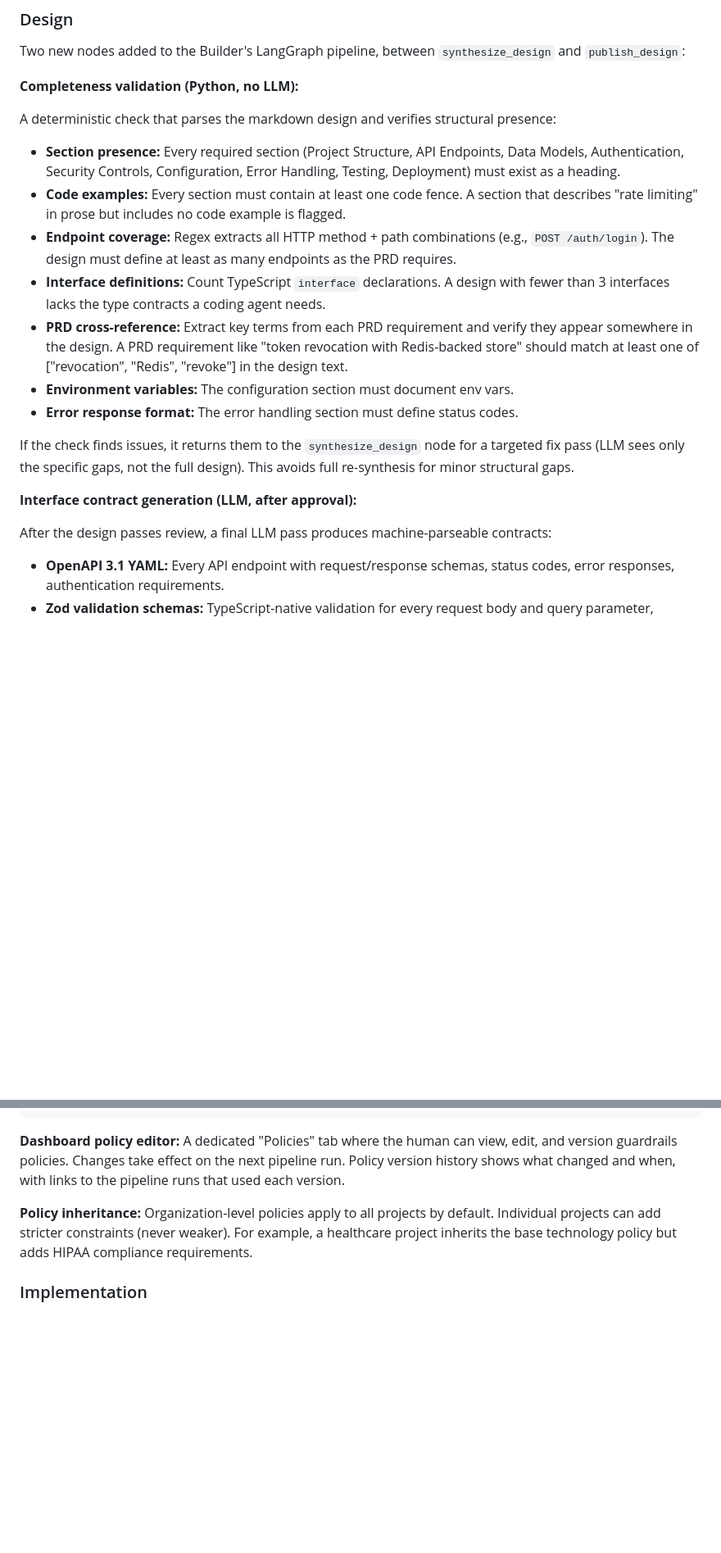
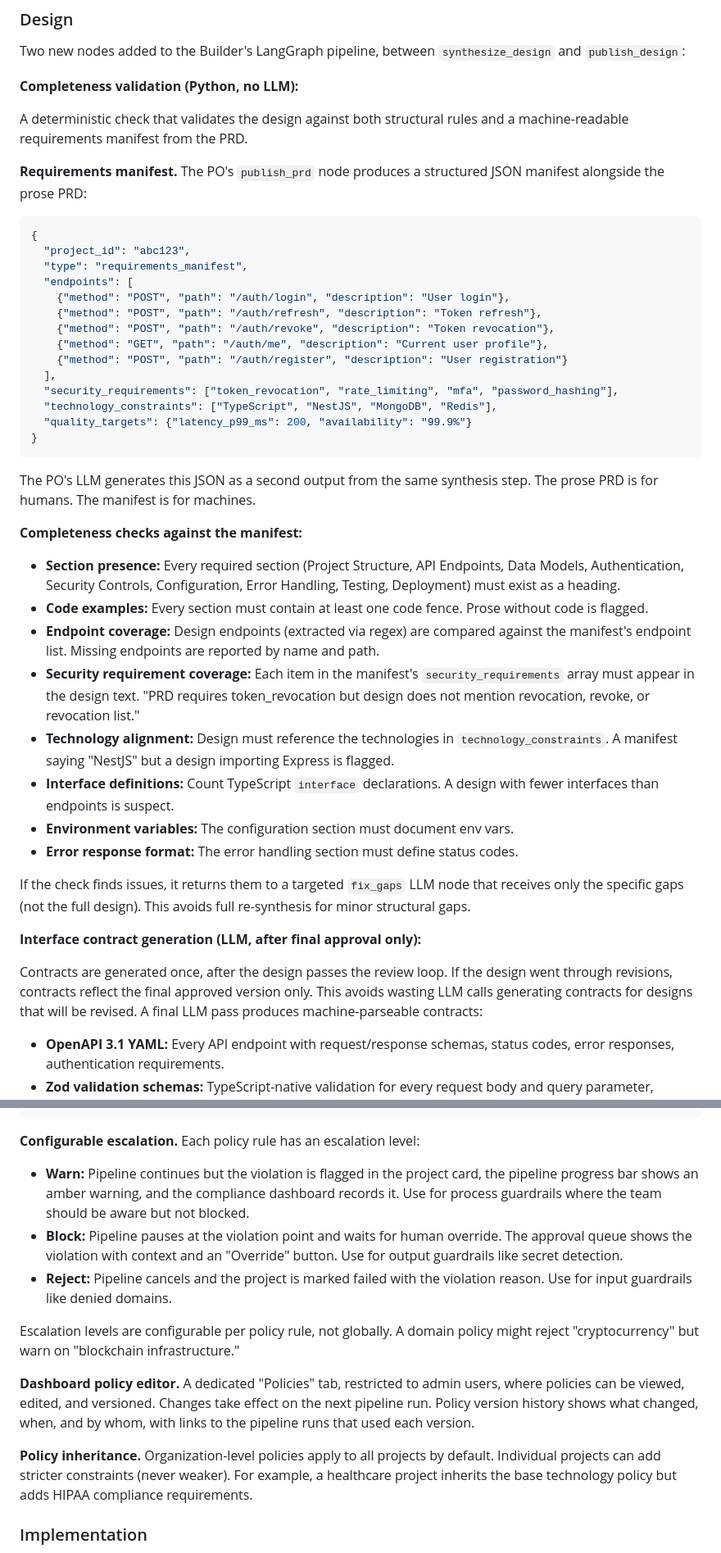
Before and after one commit to AliceNN-ucdenver/ncms, a Markdown page: docs/dashboard-evolution-design.md, 2 parts joined by grey strips. Shown at 82% size. GitHub-like rendering; blank space fills up the shorter version.

````diff
--- a/docs/dashboard-evolution-design.md
+++ b/docs/dashboard-evolution-design.md
@@ -341,21 +372,45 @@ Two new nodes added to the Builder's LangGraph pipeline, between `synthesize_des
 
 **Completeness validation (Python, no LLM):**
 
-A deterministic check that parses the markdown design and verifies structural presence:
+A deterministic check that validates the design against both structural rules and a machine-readable requirements manifest from the PRD.
+
+**Requirements manifest.** The PO's `publish_prd` node produces a structured JSON manifest alongside the prose PRD:
+
+```json
+{
+  "project_id": "abc123",
+  "type": "requirements_manifest",
+  "endpoints": [
+    {"method": "POST", "path": "/auth/login", "description": "User login"},
+    {"method": "POST", "path": "/auth/refresh", "description": "Token refresh"},
+    {"method": "POST", "path": "/auth/revoke", "description": "Token revocation"},
+    {"method": "GET", "path": "/auth/me", "description": "Current user profile"},
+    {"method": "POST", "path": "/auth/register", "description": "User registration"}
+  ],
+  "security_requirements": ["token_revocation", "rate_limiting", "mfa", "password_hashing"],
+  "technology_constraints": ["TypeScript", "NestJS", "MongoDB", "Redis"],
+  "quality_targets": {"latency_p99_ms": 200, "availability": "99.9%"}
+}
+```
+
+The PO's LLM generates this JSON as a second output from the same synthesis step. The prose PRD is for humans. The manifest is for machines.
+
+**Completeness checks against the manifest:**
 
 - **Section presence:** Every required section (Project Structure, API Endpoints, Data Models, Authentication, Security Controls, Configuration, Error Handling, Testing, Deployment) must exist as a heading.
-- **Code examples:** Every section must contain at least one code fence. A section that describes "rate limiting" in prose but includes no code example is flagged.
-- **Endpoint coverage:** Regex extracts all HTTP method + path combinations (e.g., `POST /auth/login`). The design must define at least as many endpoints as the PRD requires.
-- **Interface definitions:** Count TypeScript `interface` declarations. A design with fewer than 3 interfaces lacks the type contracts a coding agent needs.
-- **PRD cross-reference:** Extract key terms from each PRD requirement and verify they appear somewhere in the design. A PRD requirement like "token revocation with Redis-backed store" should match at least one of ["revocation", "Redis", "revoke"] in the design text.
+- **Code examples:** Every section must contain at least one code fence. Prose without code is flagged.
+- **Endpoint coverage:** Design endpoints (extracted via regex) are compared against the manifest's endpoint list. Missing endpoints are reported by name and path.
+- **Security requirement coverage:** Each item in the manifest's `security_requirements` array must appear in the design text. "PRD requires token_revocation but design does not mention revocation, revoke, or revocation list."
+- **Technology alignment:** Design must reference the technologies in `technology_constraints`. A manifest saying "NestJS" but a design importing Express is flagged.
+- **Interface definitions:** Count TypeScript `interface` declarations. A design with fewer interfaces than endpoints is suspect.
 - **Environment variables:** The configuration section must document env vars.
 - **Error response format:** The error handling section must define status codes.
 
-If the check finds issues, it returns them to the `synthesize_design` node for a targeted fix pass (LLM sees only the specific gaps, not the full design). This avoids full re-synthesis for minor structural gaps.
+If the check finds issues, it returns them to a targeted `fix_gaps` LLM node that receives only the specific gaps (not the full design). This avoids full re-synthesis for minor structural gaps.
 
-**Interface contract generation (LLM, after approval):**
+**Interface contract generation (LLM, after final approval only):**
 
-After the design passes review, a final LLM pass produces machine-parseable contracts:
+Contracts are generated once, after the design passes the review loop. If the design went through revisions, contracts reflect the final approved version only. This avoids wasting LLM calls generating contracts for designs that will be revised. A final LLM pass produces machine-parseable contracts:
 
 - **OpenAPI 3.1 YAML:** Every API endpoint with request/response schemas, status codes, error responses, authentication requirements.
 - **Zod validation schemas:** TypeScript-native validation for every request body and query parameter, directly importable by the coding agent.
@@ -464,9 +519,16 @@ standards:
   - NIST SP 800-63B
 ```
 
-**Dashboard policy editor:** A dedicated "Policies" tab where the human can view, edit, and version guardrails policies. Changes take effect on the next pipeline run. Policy version history shows what changed and when, with links to the pipeline runs that used each version.
+**Configurable escalation.** Each policy rule has an escalation level:
+- **Warn:** Pipeline continues but the violation is flagged in the project card, the pipeline progress bar shows an amber warning, and the compliance dashboard records it. Use for process guardrails where the team should be aware but not blocked.
+- **Block:** Pipeline pauses at the violation point and waits for human override. The approval queue shows the violation with context and an "Override" button. Use for output guardrails like secret detection.
+- **Reject:** Pipeline cancels and the project is marked failed with the violation reason. Use for input guardrails like denied domains.
 
-**Policy inheritance:** Organization-level policies apply to all projects by default. Individual projects can add stricter constraints (never weaker). For example, a healthcare project inherits the base technology policy but adds HIPAA compliance requirements.
+Escalation levels are configurable per policy rule, not globally. A domain policy might reject "cryptocurrency" but warn on "blockchain infrastructure."
+
+**Dashboard policy editor.** A dedicated "Policies" tab, restricted to admin users, where policies can be viewed, edited, and versioned. Changes take effect on the next pipeline run. Policy version history shows what changed, when, and by whom, with links to the pipeline runs that used each version.
+
+**Policy inheritance.** Organization-level policies apply to all projects by default. Individual projects can add stricter constraints (never weaker). For example, a healthcare project inherits the base technology policy but adds HIPAA compliance requirements.
 
 ### Implementation
 
````
Also changed, not shown: other parts of docs/dashboard-evolution-design.md (+48 -15 lines).
